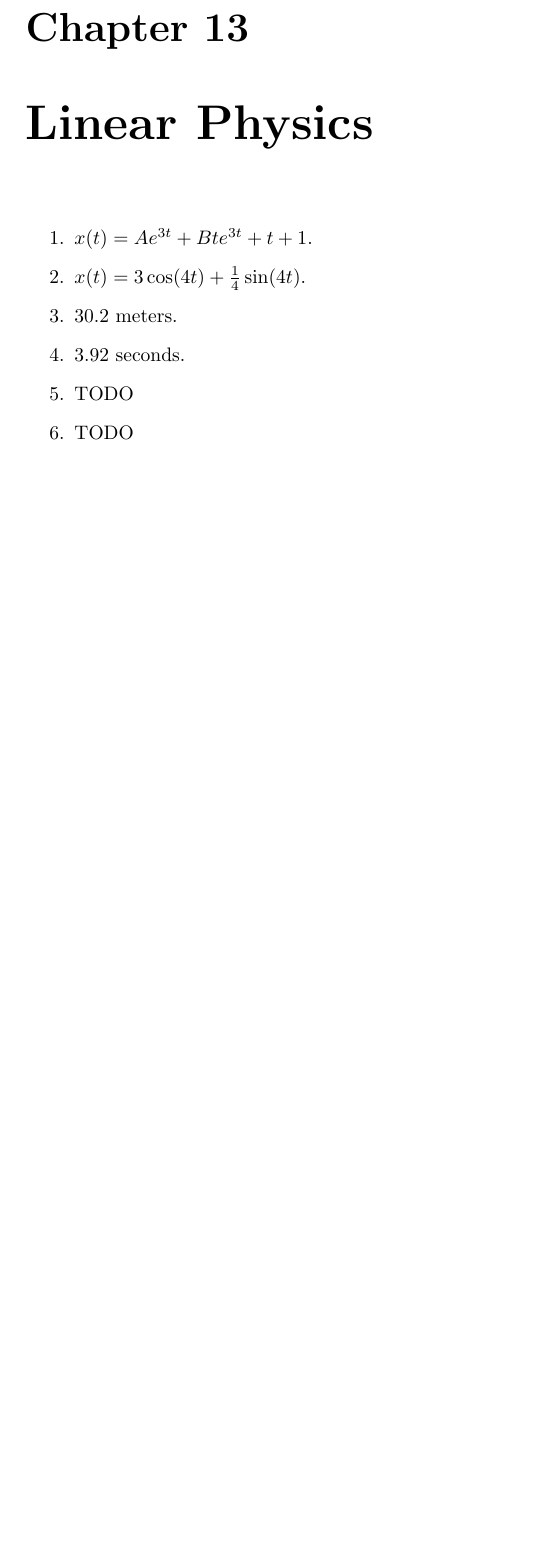
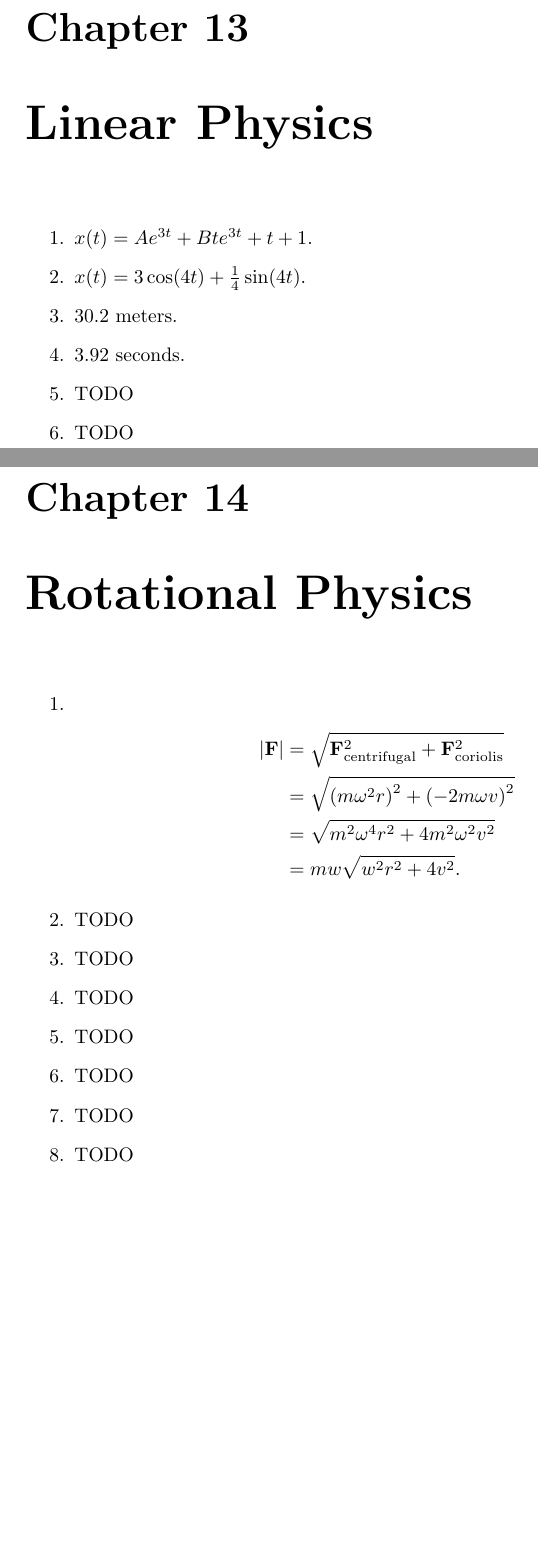
Before and after one commit to rksouthee/3d-math, a LaTeX thesis (docs/math.tex): part of page 16 of 16 before the commit and two parts of pages 16 and 17 of 19 after it, the two joined at a grey line, cut so that both start at the same text, the shorter picture padded with empty space. Compiled offline with pdfLaTeX.

Commit message:
Solutions for Chapter 15

```diff
--- a/docs/math.tex
+++ b/docs/math.tex
@@ -427,3 +427,22 @@
 	\item TODO
 \end{enumerate}
 
+\chapter{Rotational Physics}
+% Exercises for Chapter 14
+\begin{enumerate}
+	\item
+		\begin{align*}
+			\lvert \mathbf{F} \rvert
+			&= \sqrt{\mathbf{F}_{\text{centrifugal}}^2 + \mathbf{F}_{\text{coriolis}}^2}\\
+			&= \sqrt{{(m \omega^2 r)}^2 + {(-2 m \omega v)}^2}\\
+			&= \sqrt{m^2 \omega^4 r^2 + 4 m^2 \omega^2 v^2}\\
+			&= m w \sqrt{w^2 r^2 + 4 v^2}.
+		\end{align*}
+	\item TODO
+	\item TODO
+	\item TODO
+	\item TODO
+	\item TODO
+	\item TODO
+	\item TODO
+\end{enumerate}
```
Also changed, not shown: docs/math.tex (18 more changed lines).
